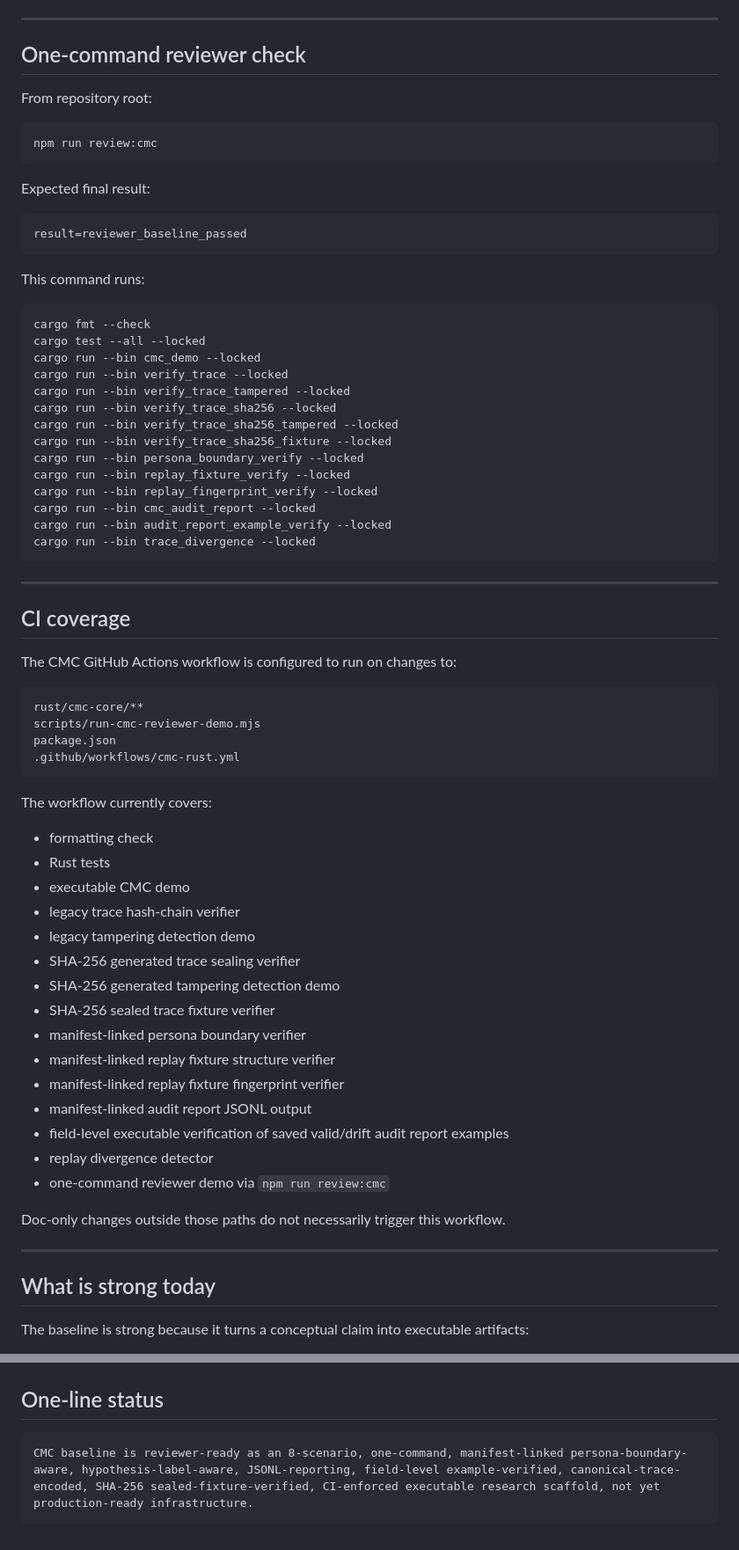
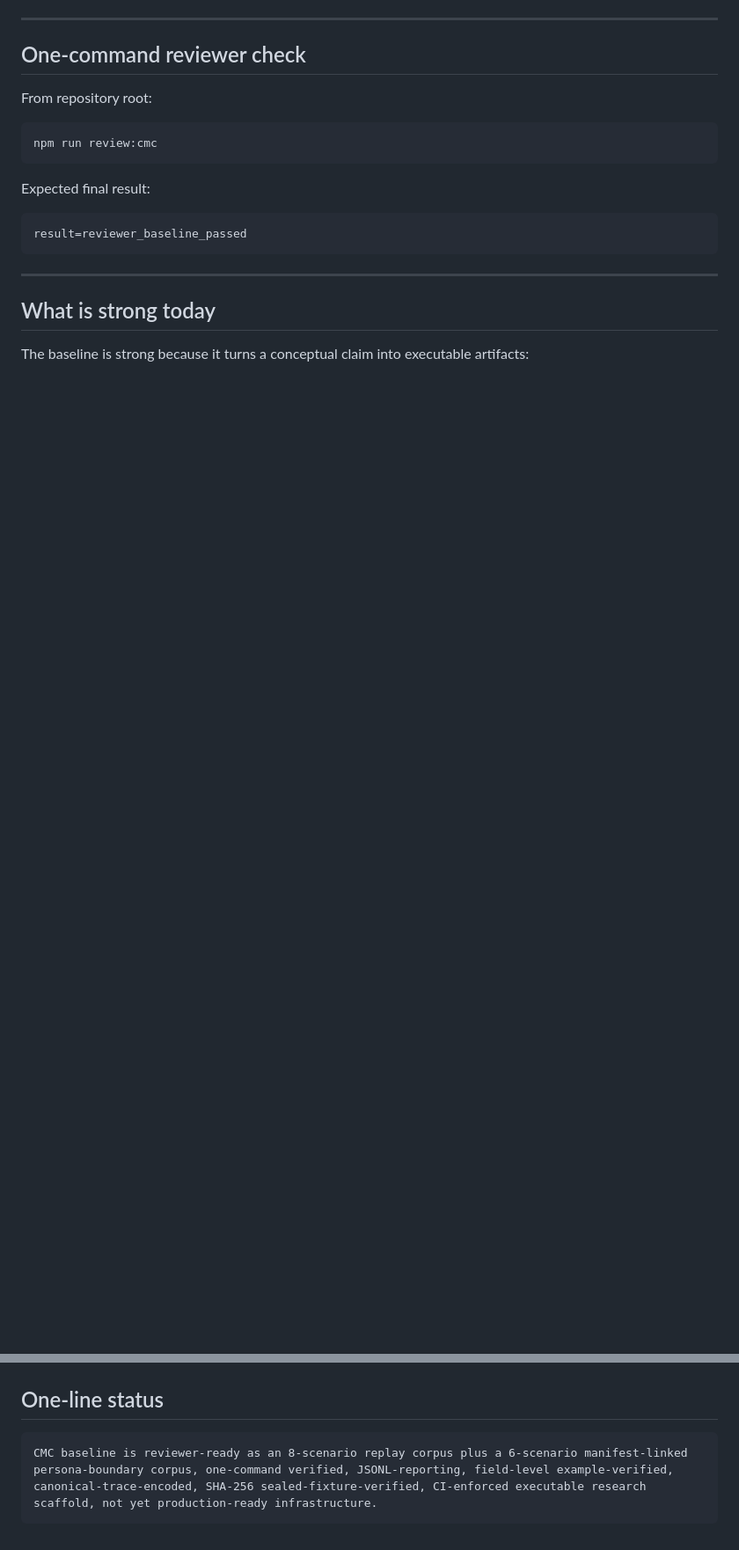
Before and after one commit to safal207/CaPU, a Markdown page: docs/hardware/CMC_BASELINE_STATUS.md, 2 parts joined by grey strips. Shown at 88% size. Rendered like a GitHub page; blank space fills up the shorter version.

Commit message:
docs(cmc): sync baseline status with six-case persona corpus

````diff
--- a/docs/hardware/CMC_BASELINE_STATUS.md
+++ b/docs/hardware/CMC_BASELINE_STATUS.md
@@ -289,58 +227,6 @@ Expected final result:
 result=reviewer_baseline_passed
 ```
 
-This command runs:
-
-```text
-cargo fmt --check
-cargo test --all --locked
-cargo run --bin cmc_demo --locked
-cargo run --bin verify_trace --locked
-cargo run --bin verify_trace_tampered --locked
-cargo run --bin verify_trace_sha256 --locked
-cargo run --bin verify_trace_sha256_tampered --locked
-cargo run --bin verify_trace_sha256_fixture --locked
-cargo run --bin persona_boundary_verify --locked
-cargo run --bin replay_fixture_verify --locked
-cargo run --bin replay_fingerprint_verify --locked
-cargo run --bin cmc_audit_report --locked
-cargo run --bin audit_report_example_verify --locked
-cargo run --bin trace_divergence --locked
-```
-
----
-
-## CI coverage
-
-The CMC GitHub Actions workflow is configured to run on changes to:
-
-```text
-rust/cmc-core/**
-scripts/run-cmc-reviewer-demo.mjs
-package.json
-.github/workflows/cmc-rust.yml
-```
-
-The workflow currently covers:
-
-- formatting check
-- Rust tests
-- executable CMC demo
-- legacy trace hash-chain verifier
-- legacy tampering detection demo
-- SHA-256 generated trace sealing verifier
-- SHA-256 generated tampering detection demo
-- SHA-256 sealed trace fixture verifier
-- manifest-linked persona boundary verifier
-- manifest-linked replay fixture structure verifier
-- manifest-linked replay fixture fingerprint verifier
-- manifest-linked audit report JSONL output
-- field-level executable verification of saved valid/drift audit report examples
-- replay divergence detector
-- one-command reviewer demo via `npm run review:cmc`
-
-Doc-only changes outside those paths do not necessarily trigger this workflow.
-
 ---
 
 ## What is strong today
@@ -418,5 +306,5 @@ The next phase should focus on:
 ## One-line status
 
 ```text
-CMC baseline is reviewer-ready as an 8-scenario, one-command, manifest-linked persona-boundary-aware, hypothesis-label-aware, JSONL-reporting, field-level example-verified, canonical-trace-encoded, SHA-256 sealed-fixture-verified, CI-enforced executable research scaffold, not yet production-ready infrastructure.
+CMC baseline is reviewer-ready as an 8-scenario replay corpus plus a 6-scenario manifest-linked persona-boundary corpus, one-command verified, JSONL-reporting, field-level example-verified, canonical-trace-encoded, SHA-256 sealed-fixture-verified, CI-enforced executable research scaffold, not yet production-ready infrastructure.
 ```
````
Also changed, not shown: other parts of docs/hardware/CMC_BASELINE_STATUS.md (+100 -160 lines).
